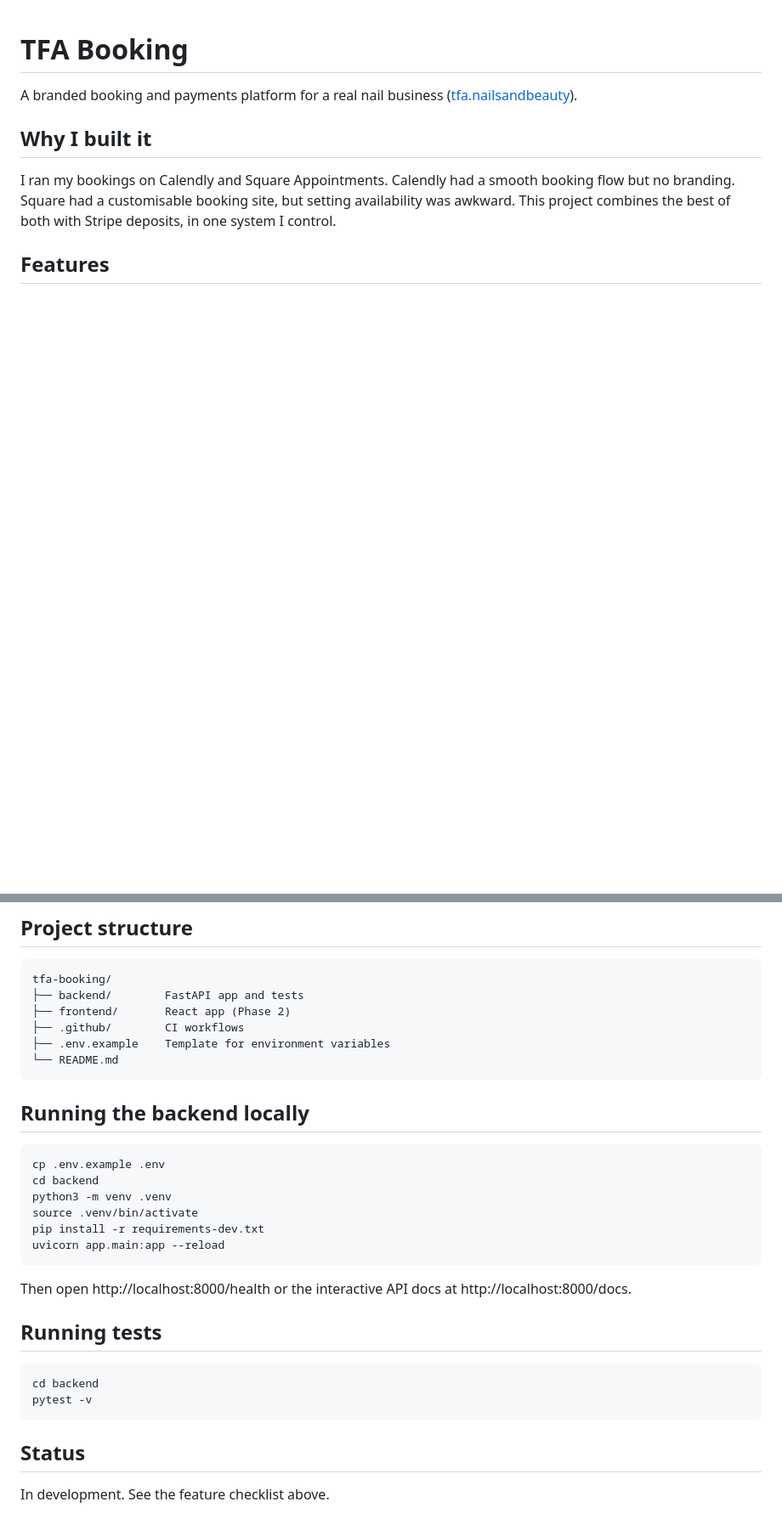
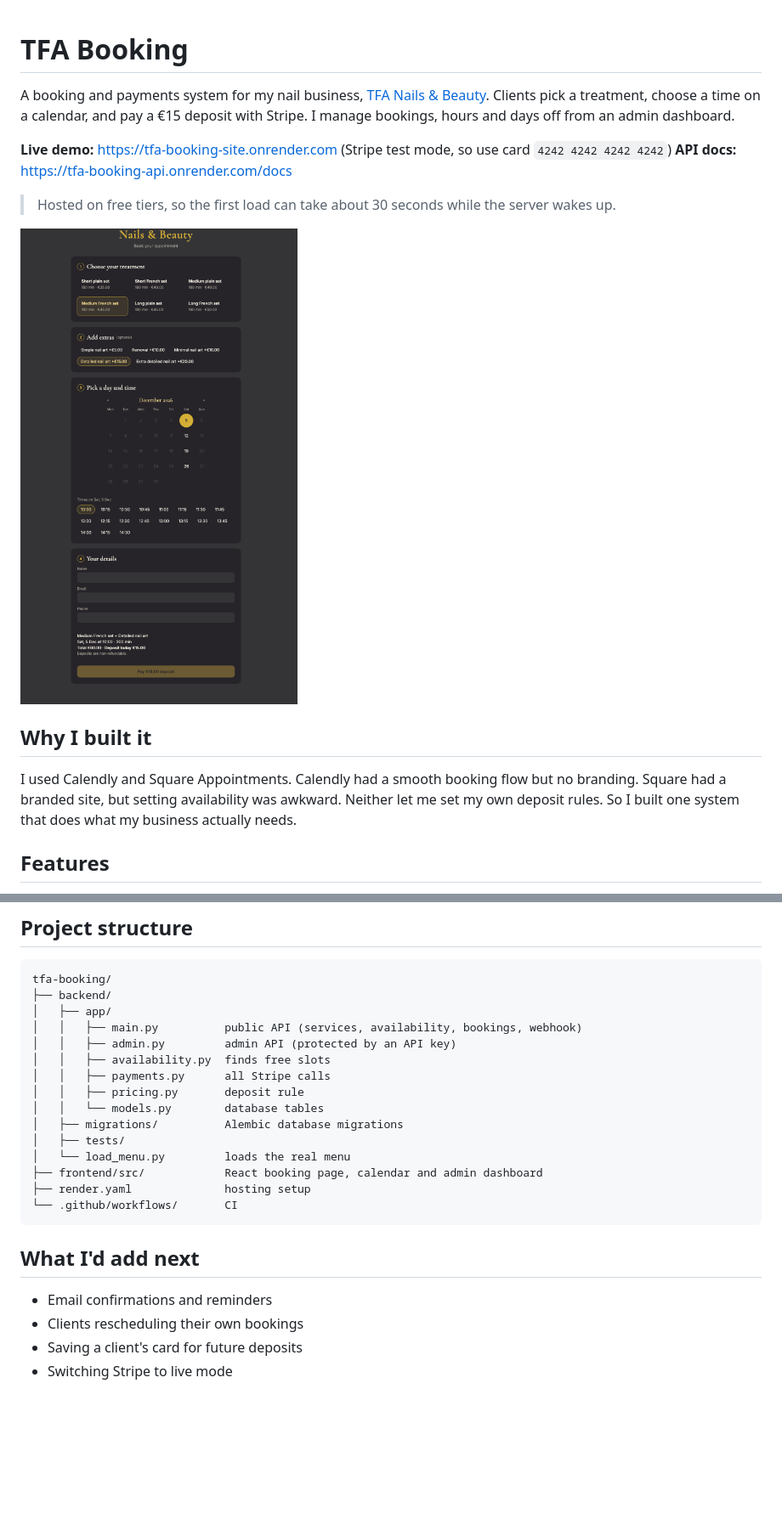
Before and after one commit to agbelefaith/tfa-booking, a Markdown page: README.md, 2 parts joined by grey strips. Shown at 85% size. Drawn GitHub-style; pictures changed too: docs/screenshots/booking.png (added); blank space fills up the shorter version.

````diff
--- a/README.md
+++ b/README.md
@@ -1,10 +1,17 @@
 # TFA Booking
 
-A branded booking and payments platform for a real nail business ([tfa.nailsandbeauty](https://www.instagram.com/tfa.nailsandbeauty/)).
+A booking and payments system for my nail business, [TFA Nails & Beauty](https://www.instagram.com/tfa.nailsandbeauty/). Clients pick a treatment, choose a time on a calendar, and pay a €15 deposit with Stripe. I manage bookings, hours and days off from an admin dashboard.
+
+**Live demo:** https://tfa-booking-site.onrender.com (Stripe test mode, so use card `4242 4242 4242 4242`)
+**API docs:** https://tfa-booking-api.onrender.com/docs
+
+> Hosted on free tiers, so the first load can take about 30 seconds while the server wakes up.
+
+![Booking page](docs/screenshots/booking.png)
 
 ## Why I built it
 
-I ran my bookings on Calendly and Square Appointments. Calendly had a smooth booking flow but no branding. Square had a customisable booking site, but setting availability was awkward. This project combines the best of both with Stripe deposits, in one system I control.
+I used Calendly and Square Appointments. Calendly had a smooth booking flow but no branding. Square had a branded site, but setting availability was awkward. Neither let me set my own deposit rules. So I built one system that does what my business actually needs.
 
 ## Features
 
@@ -30,33 +101,25 @@ I ran my bookings on Calendly and Square Appointments. Calendly had a smooth boo
 
 ```
 tfa-booking/
-├── backend/        FastAPI app and tests
-├── frontend/       React app (Phase 2)
-├── .github/        CI workflows
-├── .env.example    Template for environment variables
-└── README.md
+├── backend/
+│   ├── app/
+│   │   ├── main.py          public API (services, availability, bookings, webhook)
+│   │   ├── admin.py         admin API (protected by an API key)
+│   │   ├── availability.py  finds free slots
+│   │   ├── payments.py      all Stripe calls
+│   │   ├── pricing.py       deposit rule
+│   │   └── models.py        database tables
+│   ├── migrations/          Alembic database migrations
+│   ├── tests/
+│   └── load_menu.py         loads the real menu
+├── frontend/src/            React booking page, calendar and admin dashboard
+├── render.yaml              hosting setup
+└── .github/workflows/       CI
 ```
 
-## Running the backend locally
+## What I'd add next
 
-```bash
-cp .env.example .env
-cd backend
-python3 -m venv .venv
-source .venv/bin/activate
-pip install -r requirements-dev.txt
-uvicorn app.main:app --reload
-```
-
-Then open http://localhost:8000/health or the interactive API docs at http://localhost:8000/docs.
-
-## Running tests
-
-```bash
-cd backend
-pytest -v
-```
-
-## Status
-
-In development. See the feature checklist above.
+- Email confirmations and reminders
+- Clients rescheduling their own bookings
+- Saving a client's card for future deposits
+- Switching Stripe to live mode
````
Also changed, not shown: other parts of README.md (+76 -12 lines), docs/screenshots/admin.png (added), docs/screenshots/stripe-checkout.png (added), 1 other file.
